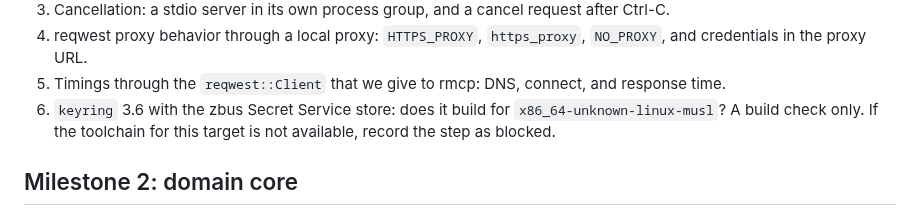
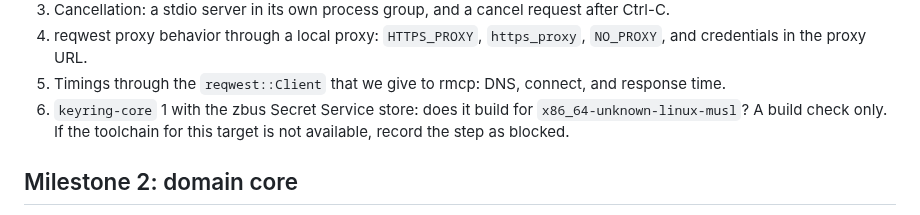
Before and after one commit to darcien/ncp, a Markdown page: docs/plan.md, the part around the change. GitHub-like rendering.

```diff
--- a/docs/plan.md
+++ b/docs/plan.md
@@ -25,7 +25,7 @@ record it and continue.
    `https_proxy`, `NO_PROXY`, and credentials in the proxy URL.
 5. Timings through the `reqwest::Client` that we give to rmcp: DNS, connect,
    and response time.
-6. `keyring` 3.6 with the zbus Secret Service store: does it build for
+6. `keyring-core` 1 with the zbus Secret Service store: does it build for
    `x86_64-unknown-linux-musl`? A build check only. If the toolchain for this
    target is not available, record the step as blocked.
 
```
Also changed, not shown: docs/design/cli.md (+1 -1 lines), docs/research/credential-store.md (added, +57 -0 lines).
